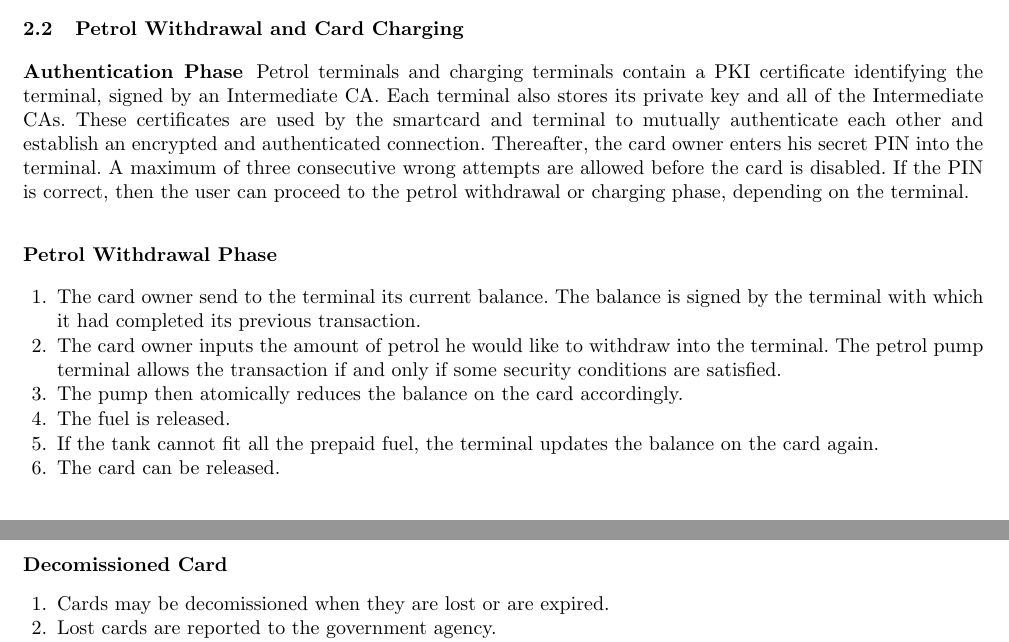
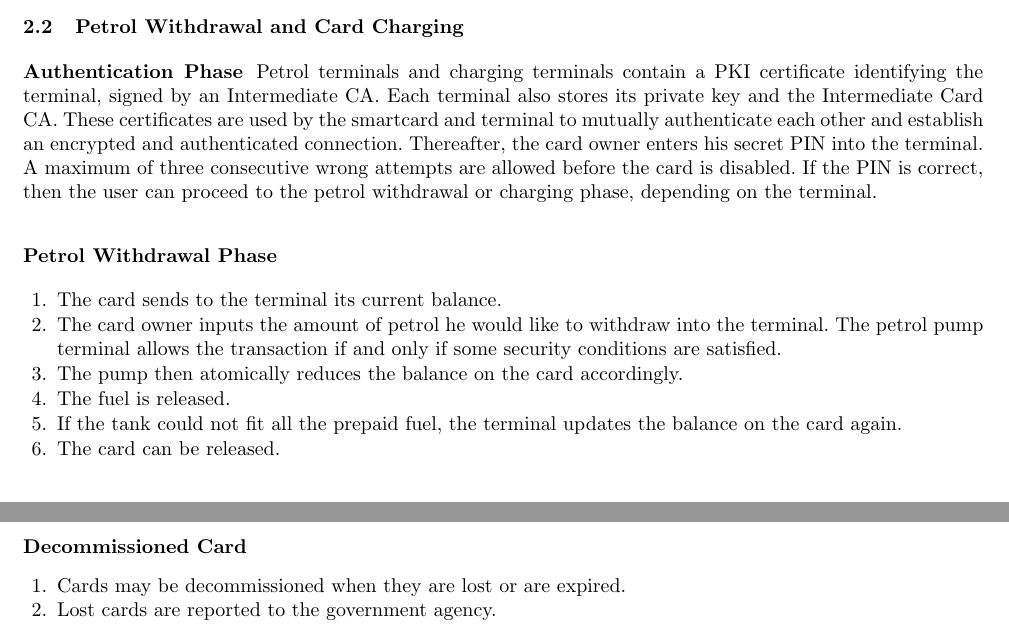
Before and after one commit to ash2005/javacard-petrol-rationing, a LaTeX paper (Design/design.tex, which reads Design/usecase.tex): two parts of pages 1 and 2 of 3, joined at a grey line, cut so that both start at the same text. Compiled offline with pdfLaTeX.

Commit message:
minor Usercase

```diff
--- a/Design/usecase.tex
+++ b/Design/usecase.tex
@@ -17,16 +17,16 @@ The ration card is personalised in the backend before it is issued to the user.
 
 \subsection{Petrol Withdrawal and Card Charging}
 \subsubsection{Authentication Phase}
-Petrol terminals and charging terminals contain a PKI certificate identifying the terminal, signed by an Intermediate CA. Each terminal also stores its private key and all of the Intermediate CAs. These certificates are used by the smartcard and terminal to mutually authenticate each other and establish an encrypted and authenticated connection. Thereafter, the card owner enters his secret PIN into the terminal. A maximum of three consecutive wrong attempts are allowed before the card is disabled. If the PIN is correct, then the user can proceed to the petrol withdrawal or charging phase, depending on the terminal.
+Petrol terminals and charging terminals contain a PKI certificate identifying the terminal, signed by an Intermediate CA. Each terminal also stores its private key and the Intermediate Card CA. These certificates are used by the smartcard and terminal to mutually authenticate each other and establish an encrypted and authenticated connection. Thereafter, the card owner enters his secret PIN into the terminal. A maximum of three consecutive wrong attempts are allowed before the card is disabled. If the PIN is correct, then the user can proceed to the petrol withdrawal or charging phase, depending on the terminal.
 
 \subsubsection{Petrol Withdrawal Phase}
 
 \begin{enumerate}
-  \item The card owner send to the terminal its current balance. The balance is signed by the terminal with which it had completed its previous transaction.
+  \item The card sends to the terminal its current balance.
   \item The card owner inputs the amount of petrol he would like to withdraw into the terminal. The petrol pump terminal allows the transaction if and only if some security conditions are satisfied.
   \item The pump then atomically reduces the balance on the card accordingly.
   \item The fuel is released.
-  \item If the tank cannot fit all the prepaid fuel, the terminal updates the balance on the card again.
+  \item If the tank could not fit all the prepaid fuel, the terminal updates the balance on the card again.
   \item The card can be released.
 \end{enumerate}
 
@@ -40,10 +40,10 @@ Petrol terminals and charging terminals contain a PKI certificate identifying th
 \end{enumerate}
 
 
-\subsubsection{Decomissioned Card}
+\subsubsection{Decommissioned Card}
 
 \begin{enumerate}
-  \item Cards may be decomissioned when they are lost or are expired.
+  \item Cards may be decommissioned when they are lost or are expired.
   \item Lost cards are reported to the government agency.
   \item The status of these cards are updated as revoked in the government CA database.
   \item Charging Terminals no longer accept revoked cards.
```
